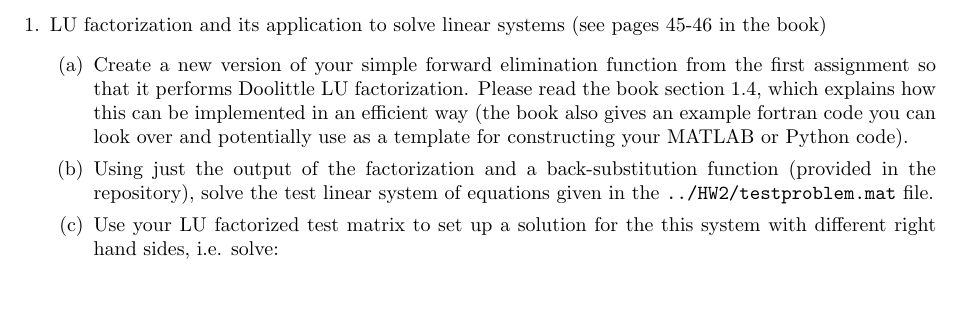
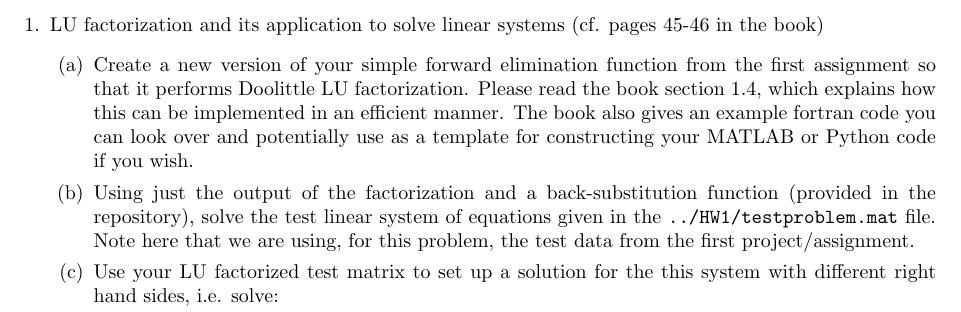
Before and after one commit to microckey/EP501_assignments, a LaTeX problem sheet (assignments/HW2/HW2.tex): part of page 3 of 3, cut so that both start at the same text. Compiled offline with pdfLaTeX.

Commit message:
fixing typos in HW2

```diff
--- a/assignments/HW2/HW2.tex
+++ b/assignments/HW2/HW2.tex
@@ -48,10 +48,10 @@
 \pagebreak
 
 \begin{enumerate}
-  \item LU factorization and its application to solve linear systems (see pages 45-46 in the book)
+  \item LU factorization and its application to solve linear systems (cf. pages 45-46 in the book)
   \begin{itemize}
-    \item[(a)] Create a new version of your simple forward elimination function from the first assignment so that it performs Doolittle LU factorization.  Please read the book section 1.4, which explains how this can be implemented in an efficient way (the book also gives an example fortran code you can look over and potentially use as a template for constructing your MATLAB or Python code).
-    \item[(b)] Using just the output of the factorization and a back-substitution function (provided in the repository), solve the test linear system of equations given in the \texttt{../HW2/testproblem.mat} file.
+    \item[(a)] Create a new version of your simple forward elimination function from the first assignment so that it performs Doolittle LU factorization.  Please read the book section 1.4, which explains how this can be implemented in an efficient manner.  The book also gives an example fortran code you can look over and potentially use as a template for constructing your MATLAB or Python code if you wish.
+    \item[(b)] Using just the output of the factorization and a back-substitution function (provided in the repository), solve the test linear system of equations given in the \texttt{../HW1/testproblem.mat} file.  Note here that we are using, for this problem, the test data from the first project/assignment.
     \item[(c)] Use your LU factorized test matrix to set up a solution for the this system with different right hand sides, i.e. solve:
     \begin{eqnarray}
       \underline{\underline{A}} ~\underline{x} &=& \underline{b} \\
```
Also changed, not shown: assignments/HW2/HW2.pdf.
